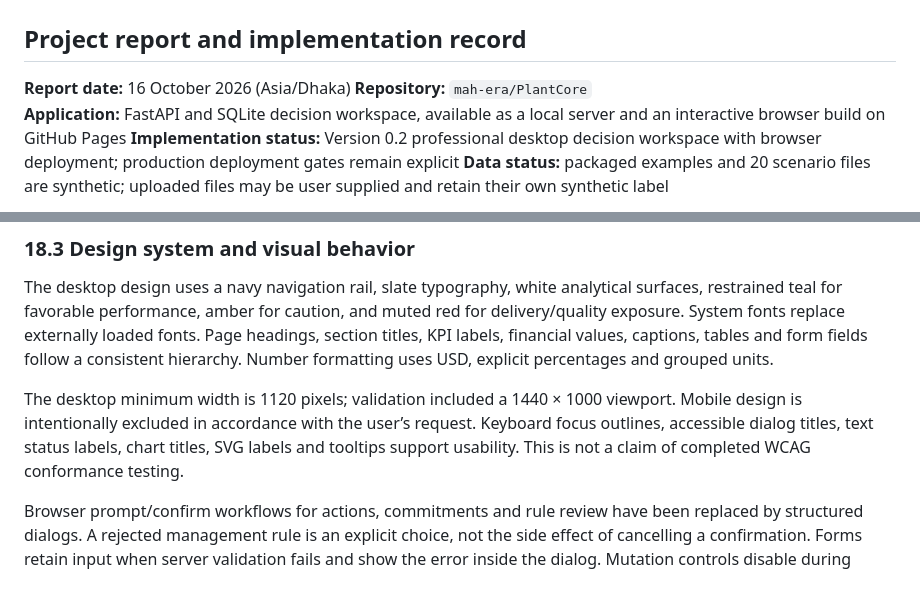
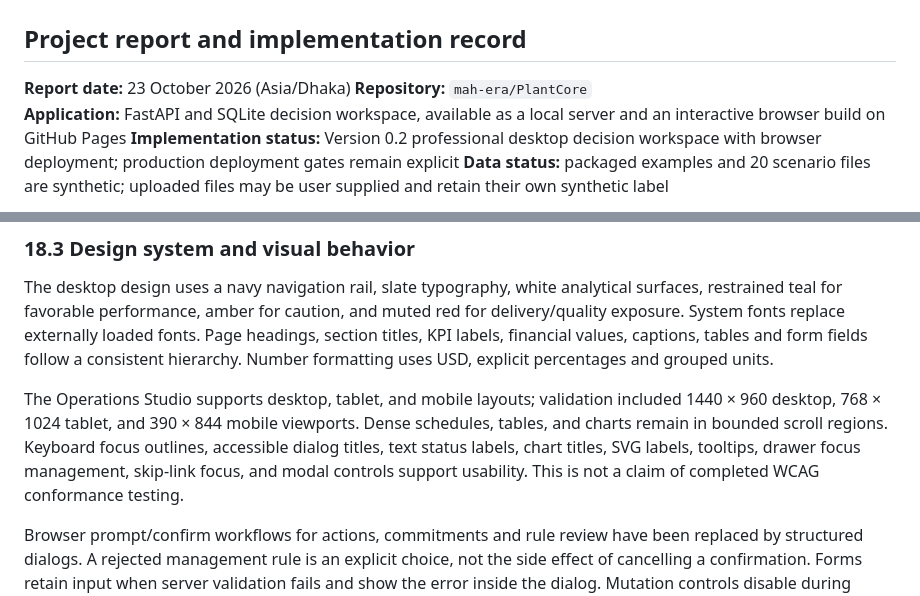
Before and after one commit to Mah-era/PlantCore, a Markdown page: project-report.md, 2 parts joined by grey strips. Rendered like a GitHub page.

```diff
--- a/project-report.md
+++ b/project-report.md
@@ -2,7 +2,7 @@
 
 ## Project report and implementation record
 
-**Report date:** 16 October 2026 (Asia/Dhaka)
+**Report date:** 23 October 2026 (Asia/Dhaka)
 **Repository:** `mah-era/PlantCore`
 **Application:** FastAPI and SQLite decision workspace, available as a local server and an interactive browser build on GitHub Pages
 **Implementation status:** Version 0.2 professional desktop decision workspace with browser deployment; production deployment gates remain explicit
@@ -555,7 +555,7 @@ Every workspace has a question it answers. The control tower identifies exceptio
 
 The desktop design uses a navy navigation rail, slate typography, white analytical surfaces, restrained teal for favorable performance, amber for caution, and muted red for delivery/quality exposure. System fonts replace externally loaded fonts. Page headings, section titles, KPI labels, financial values, captions, tables and form fields follow a consistent hierarchy. Number formatting uses USD, explicit percentages and grouped units.
 
-The desktop minimum width is 1120 pixels; validation included a 1440 × 1000 viewport. Mobile design is intentionally excluded in accordance with the user’s request. Keyboard focus outlines, accessible dialog titles, text status labels, chart titles, SVG labels and tooltips support usability. This is not a claim of completed WCAG conformance testing.
+The Operations Studio supports desktop, tablet, and mobile layouts; validation included 1440 × 960 desktop, 768 × 1024 tablet, and 390 × 844 mobile viewports. Dense schedules, tables, and charts remain in bounded scroll regions. Keyboard focus outlines, accessible dialog titles, text status labels, chart titles, SVG labels, tooltips, drawer focus management, skip-link focus, and modal controls support usability. This is not a claim of completed WCAG conformance testing.
 
 Browser prompt/confirm workflows for actions, commitments and rule review have been replaced by structured dialogs. A rejected management rule is an explicit choice, not the side effect of cancelling a confirmation. Forms retain input when server validation fails and show the error inside the dialog. Mutation controls disable during submission.
 
```
Also changed, not shown: README.md (+4 -0 lines), docs/live-upload-verification.md (+3 -3 lines).
